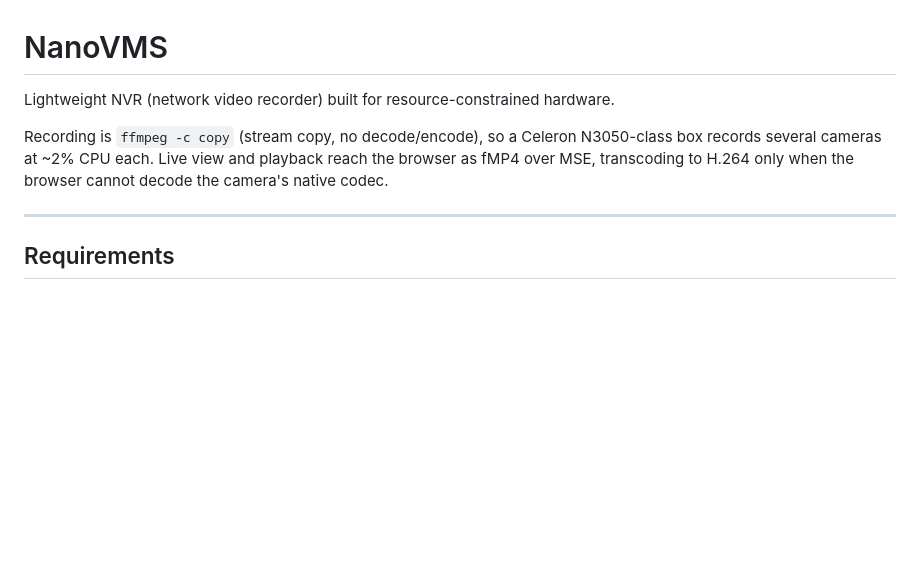
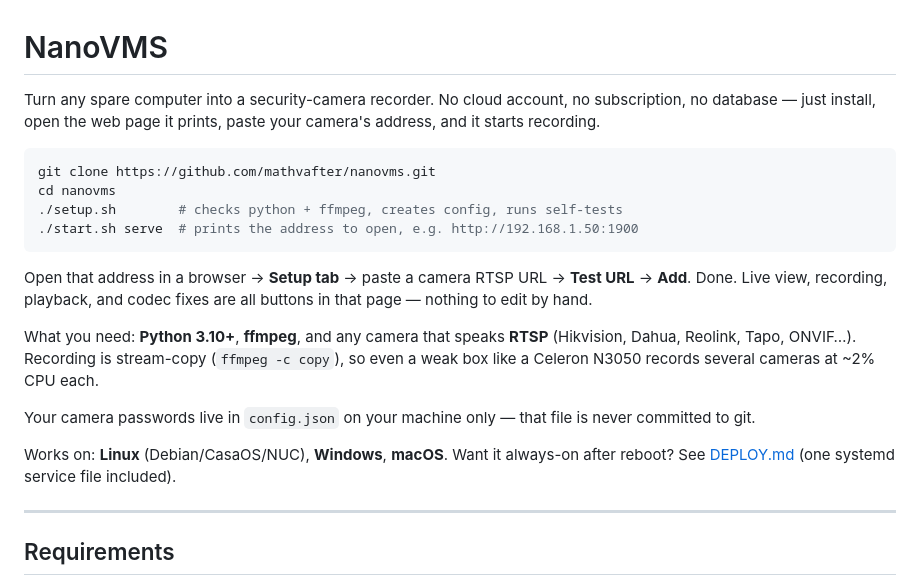
Before and after one commit to mathvafter/nanovms, a Markdown page: README.md, the part around the change. GitHub-like rendering; blank space fills up the shorter version.

Commit message:
readme: plain-language intro for first-time users

````diff
--- a/README.md
+++ b/README.md
@@ -1,8 +1,21 @@
 # NanoVMS
 
-Lightweight NVR (network video recorder) built for resource-constrained hardware.
+Turn any spare computer into a security-camera recorder. No cloud account, no subscription, no database — just install, open the web page it prints, paste your camera's address, and it starts recording.
 
-Recording is `ffmpeg -c copy` (stream copy, no decode/encode), so a Celeron N3050-class box records several cameras at ~2% CPU each. Live view and playback reach the browser as fMP4 over MSE, transcoding to H.264 only when the browser cannot decode the camera's native codec.
+```bash
+git clone https://github.com/mathvafter/nanovms.git
+cd nanovms
+./setup.sh        # checks python + ffmpeg, creates config, runs self-tests
+./start.sh serve  # prints the address to open, e.g. http://192.168.1.50:1900
+```
+
+Open that address in a browser → **Setup tab** → paste a camera RTSP URL → **Test URL** → **Add**. Done. Live view, recording, playback, and codec fixes are all buttons in that page — nothing to edit by hand.
+
+What you need: **Python 3.10+**, **ffmpeg**, and any camera that speaks **RTSP** (Hikvision, Dahua, Reolink, Tapo, ONVIF…). Recording is stream-copy (`ffmpeg -c copy`), so even a weak box like a Celeron N3050 records several cameras at ~2% CPU each.
+
+Your camera passwords live in `config.json` on your machine only — that file is never committed to git.
+
+Works on: **Linux** (Debian/CasaOS/NUC), **Windows**, **macOS**. Want it always-on after reboot? See [DEPLOY.md](DEPLOY.md) (one systemd service file included).
 
 ---
 
````
